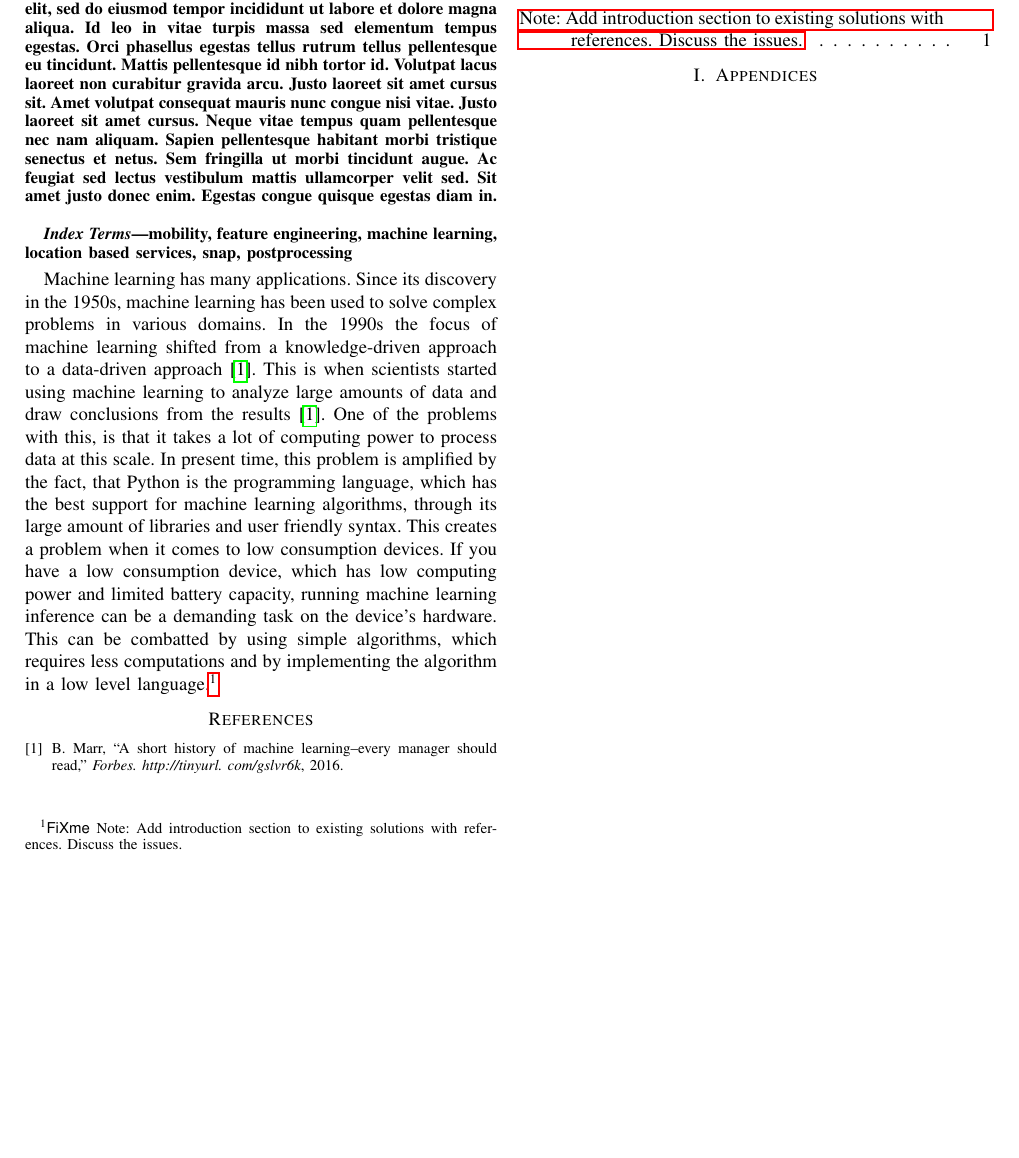
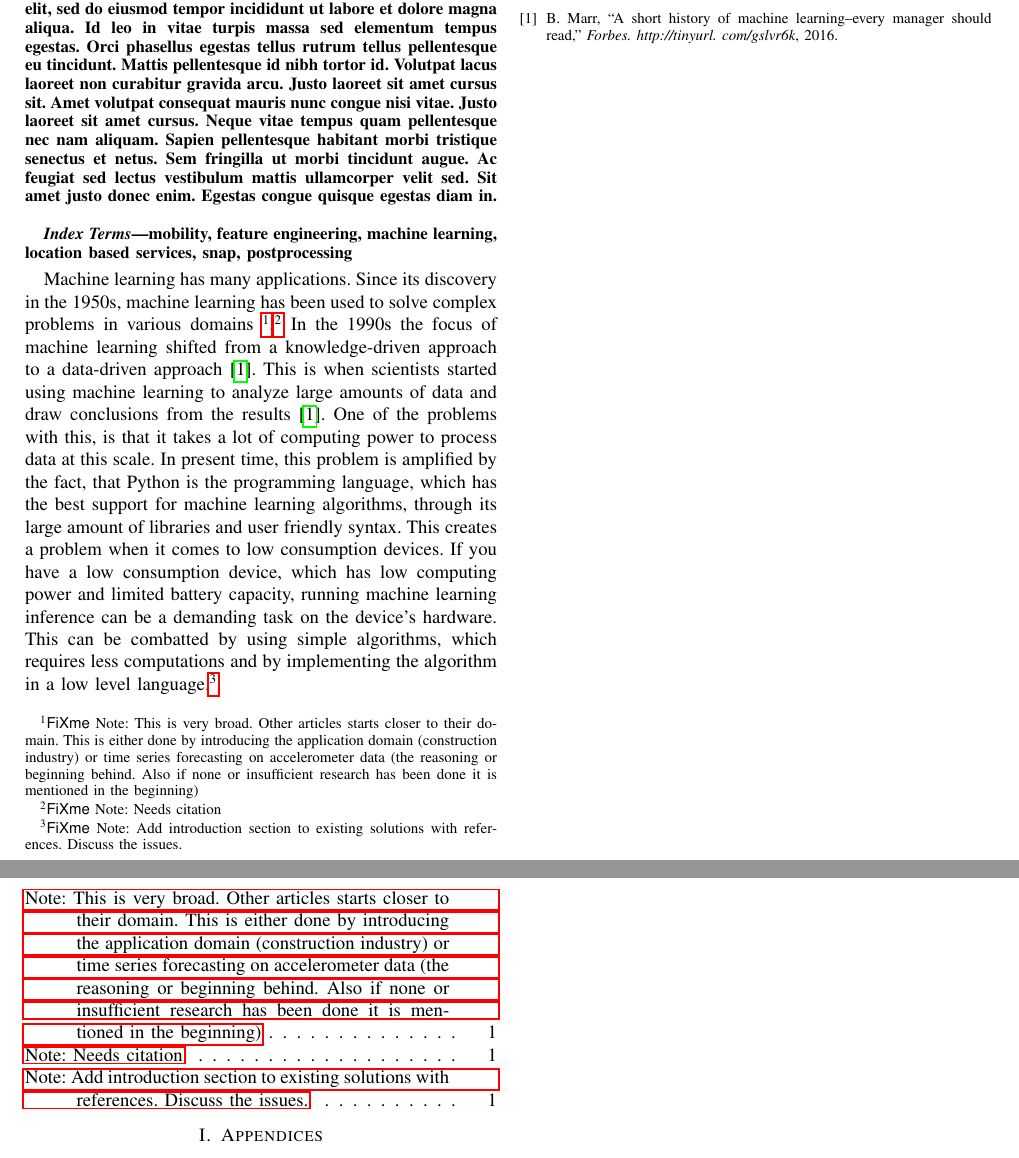
Before and after one commit to humleflue/p6, a LaTeX paper (paper/main.tex, which reads paper/Paper/1.Introduction/introduction.tex): part of the page before the commit and two parts of pages 1 and 2 of 2 after it, the two joined at a grey line, cut so that both start at the same text, the shorter picture padded with empty space. Compiled offline with pdfLaTeX; a missing font is replaced by an installed copy or a similar font; a LaTeX package or settings file that is missing is left out.

Commit message:
Reviewed Lasses introduction

```diff
--- a/paper/Paper/1.Introduction/introduction.tex
+++ b/paper/Paper/1.Introduction/introduction.tex
@@ -1 +1 @@
-Machine learning has many applications. Since its discovery in the 1950s, machine learning has been used to solve complex problems in various domains. In the 1990s the focus of machine learning shifted from a knowledge-driven approach to a data-driven approach \cite{marr2016short}. This is when scientists started using machine learning to analyze large amounts of data and draw conclusions from the results \cite{marr2016short}. One of the problems with this, is that it takes a lot of computing power to process data at this scale. In present time, this problem is amplified by the fact, that Python is the programming language, which has the best support for machine learning algorithms, through its large amount of libraries and user friendly syntax. This creates a problem when it comes to low consumption devices. If you have a low consumption device, which has low computing power and limited battery capacity, running machine learning inference can be a demanding task on the device's hardware. This can be combatted by using simple algorithms, which requires less computations and by implementing the algorithm in a low level language.\fxnote{Add introduction section to existing solutions with references. Discuss the issues.}
+Machine learning has many applications. Since its discovery in the 1950s, machine learning has been used to solve complex problems in various domains \fxnote{This is very broad. Other articles starts closer to their domain. This is either done by introducing the application domain (construction industry) or time series forecasting on accelerometer data (the reasoning or beginning behind. Also if none or insufficient research has been done it is mentioned in the beginning)}\fxnote*{Needs citation}. In the 1990s the focus of machine learning shifted from a knowledge-driven approach to a data-driven approach \cite{marr2016short}. This is when scientists started using machine learning to analyze large amounts of data and draw conclusions from the results \cite{marr2016short}. One of the problems with this, is that it takes a lot of computing power to process data at this scale. In present time, this problem is amplified by the fact, that Python is the programming language, which has the best support for machine learning algorithms, through its large amount of libraries and user friendly syntax. This creates a problem when it comes to low consumption devices. If you have a low consumption device, which has low computing power and limited battery capacity, running machine learning inference can be a demanding task on the device's hardware. This can be combatted by using simple algorithms, which requires less computations and by implementing the algorithm in a low level language.\fxnote{Add introduction section to existing solutions with references. Discuss the issues.}
```
